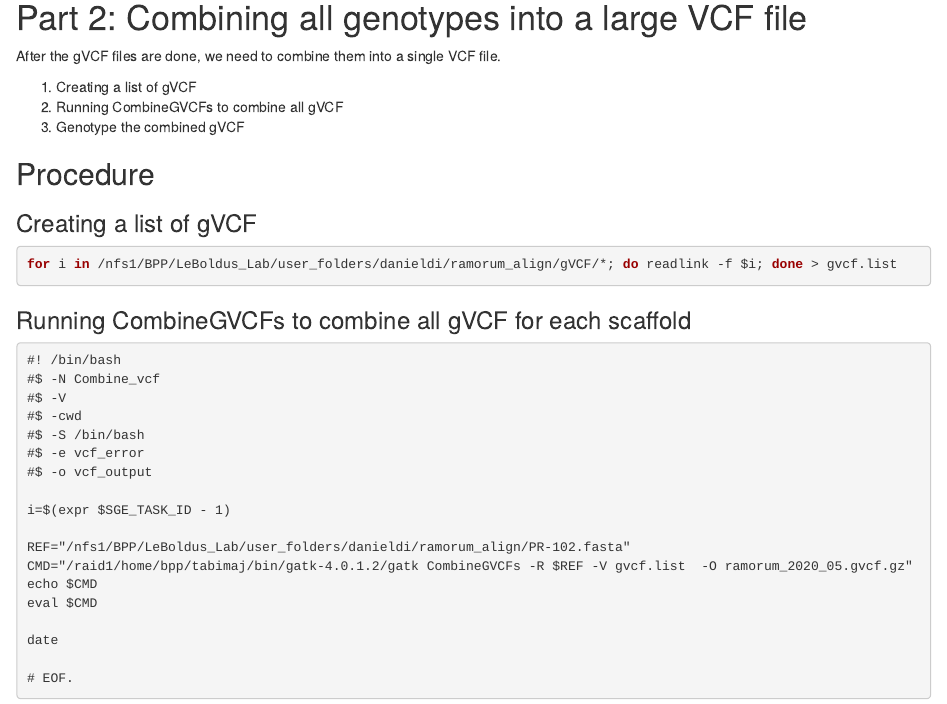
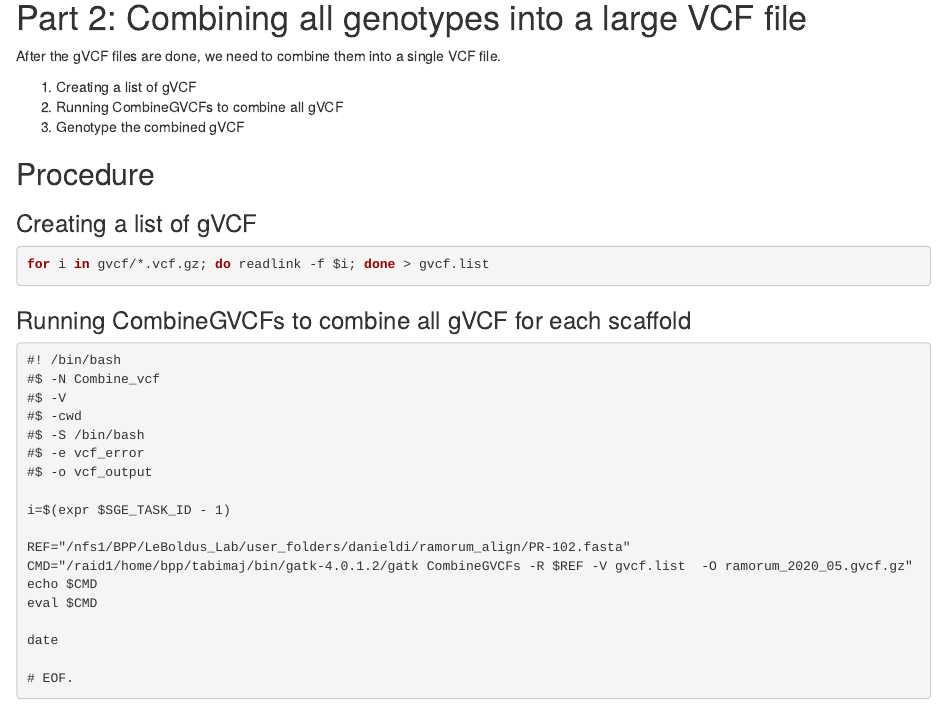
Before and after one commit to HazelDaniels/SOD_PhD, an R Markdown document (Ch2_Epidemiology/3_genotyping_reads.Rmd): the page in a window 1100 px wide, from 1720 px down. Rendered offline with R 4.5, knitr and Pandoc, with nearby package versions.

Commit message:
updated gvcf.list bash command

````diff
--- a/Ch2_Epidemiology/3_genotyping_reads.Rmd
+++ b/Ch2_Epidemiology/3_genotyping_reads.Rmd
@@ -101,7 +101,7 @@ After the gVCF files are done, we need to combine them into a single VCF file.
 ### Creating a list of gVCF
 
 ```bash
-for i in /nfs1/BPP/LeBoldus_Lab/user_folders/danieldi/ramorum_align/gVCF/*; do readlink -f $i; done > gvcf.list
+for i in gvcf/*.vcf.gz; do readlink -f $i; done > gvcf.list
 ```
 
 
````
